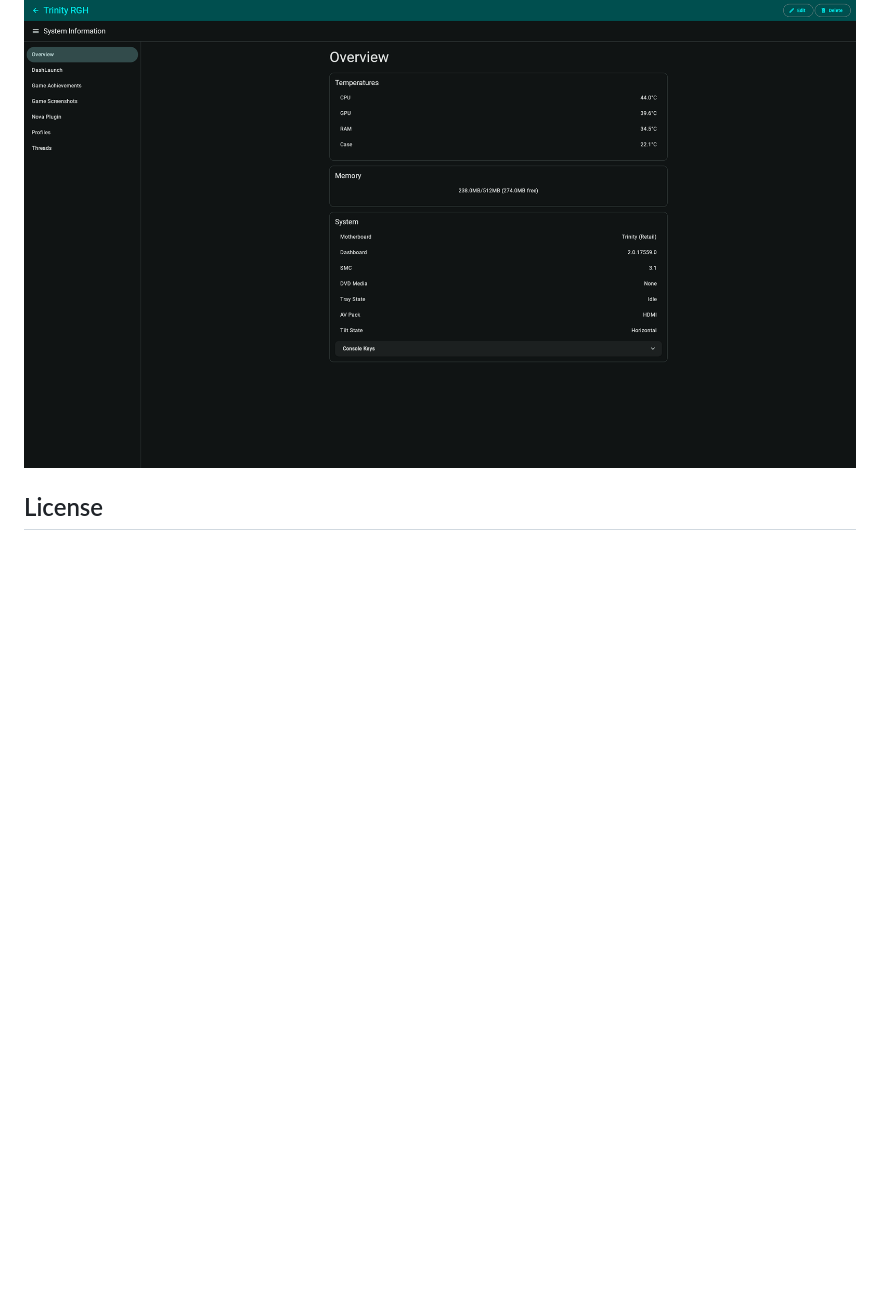
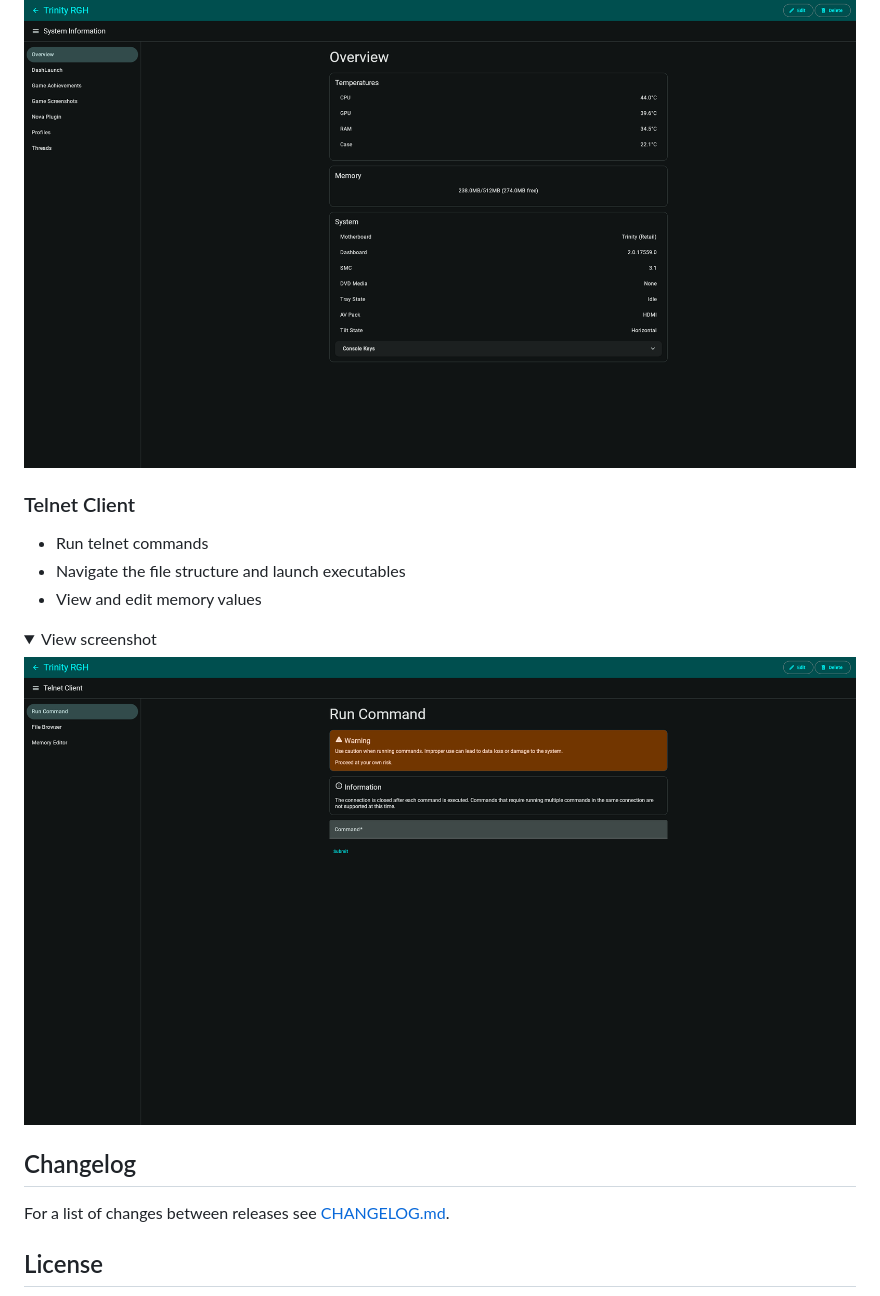
Before and after one commit to jrobiche/australis, a Markdown page: README.md, the part around one of its changes. Drawn GitHub-style; pictures changed too: docs/img/telnet_client.png (added); folded sections open; blank space fills up the shorter version.

```diff
--- a/README.md
+++ b/README.md
@@ -48,6 +47,23 @@ A client for the Aurora Xbox 360 Dashboard.
 
 </details>
 
+### Telnet Client
+
+- Run telnet commands
+- Navigate the file structure and launch executables
+- View and edit memory values
+
+<details>
+  <summary>View screenshot</summary>
+
+![Telnet Client](docs/img/telnet_client.png)
+
+</details>
+
+## Changelog
+
+For a list of changes between releases see [CHANGELOG.md](./CHANGELOG.md).
+
 ## License
 
 ![GPL v3 or later](docs/img/gplv3-or-later.png)
```
Also changed, not shown: other parts of README.md (+2 -3 lines), docs/img/game_library.png.
